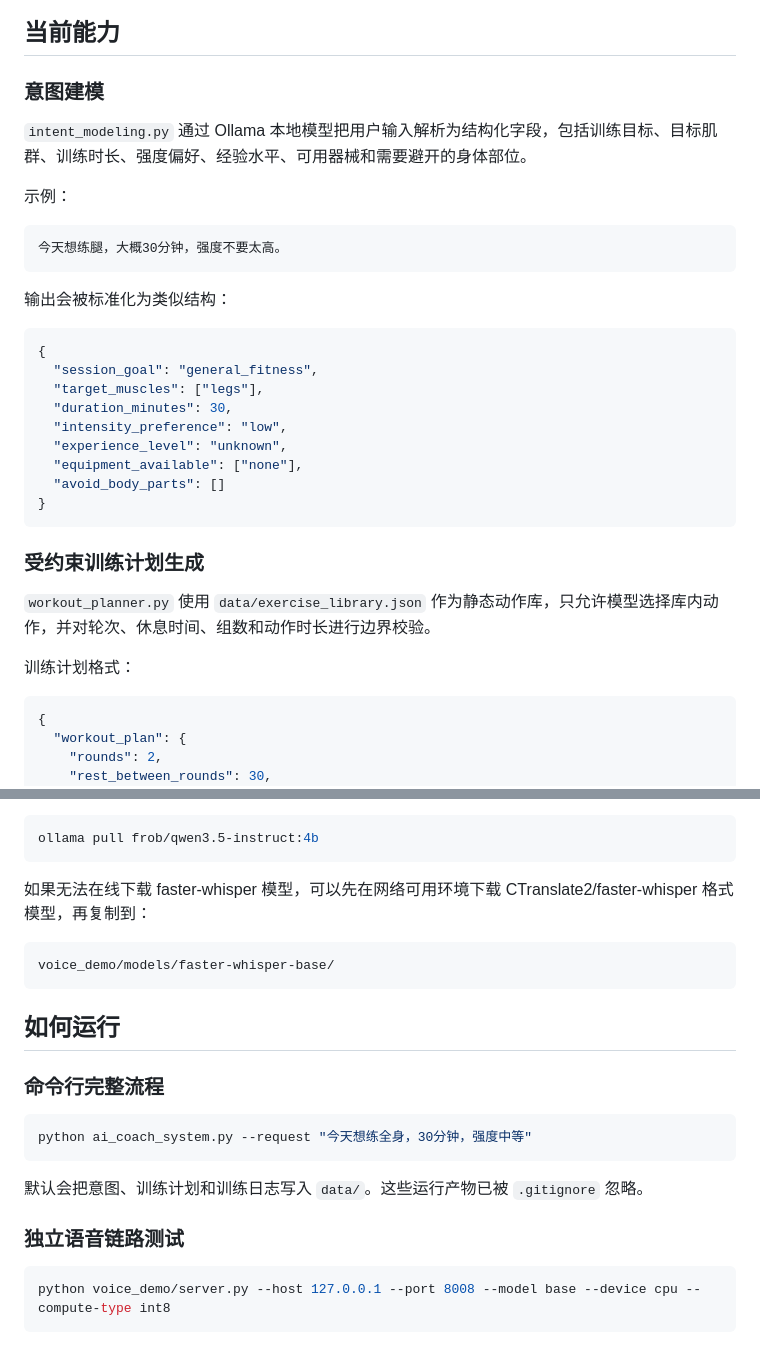
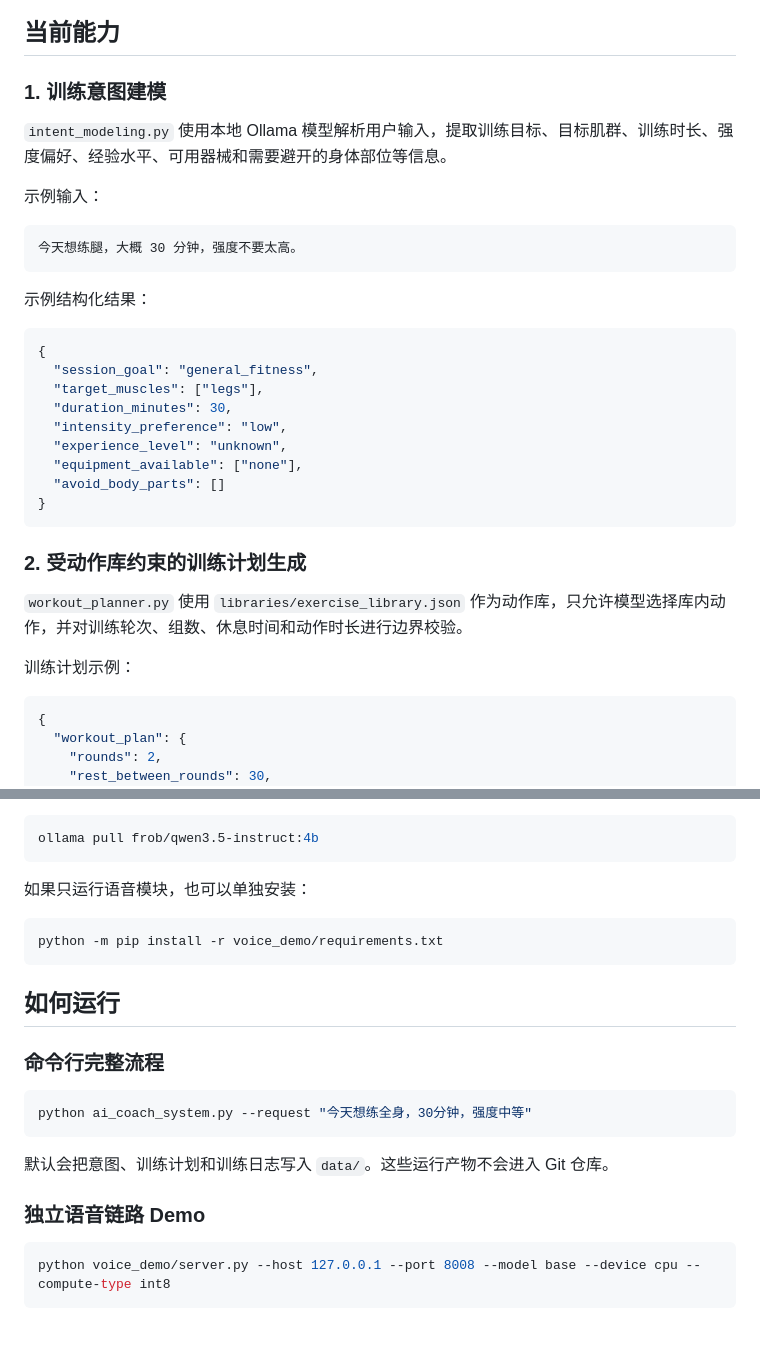
Before and after one commit to VVViolet0/ai-coach, a Markdown page: README.md, 2 parts joined by grey strips. GitHub-like rendering.

````diff
--- a/README.md
+++ b/README.md
@@ -15,16 +9,16 @@ AI Coach 是一个本地运行的自适应训练原型系统。它把用户的
 ## 当前能力
 
-### 意图建模
+### 1. 训练意图建模
 
-`intent_modeling.py` 通过 Ollama 本地模型把用户输入解析为结构化字段，包括训练目标、目标肌群、训练时长、强度偏好、经验水平、可用器械和需要避开的身体部位。
+`intent_modeling.py` 使用本地 Ollama 模型解析用户输入，提取训练目标、目标肌群、训练时长、强度偏好、经验水平、可用器械和需要避开的身体部位等信息。
 
-示例：
+示例输入：
 
 ```text
-今天想练腿，大概30分钟，强度不要太高。
+今天想练腿，大概 30 分钟，强度不要太高。
 ```
 
-输出会被标准化为类似结构：
+示例结构化结果：
 
 ```json
 {
@@ -38,11 +32,11 @@ AI Coach 是一个本地运行的自适应训练原型系统。它把用户的
 }
 ```
 
-### 受约束训练计划生成
+### 2. 受动作库约束的训练计划生成
 
-`workout_planner.py` 使用 `data/exercise_library.json` 作为静态动作库，只允许模型选择库内动作，并对轮次、休息时间、组数和动作时长进行边界校验。
+`workout_planner.py` 使用 `libraries/exercise_library.json` 作为动作库，只允许模型选择库内动作，并对训练轮次、组数、休息时间和动作时长进行边界校验。
 
-训练计划格式：
+训练计划示例：
 
 ```json
 {
@@ -134,10 +142,10 @@ python -m pip install -r voice_demo/requirements.txt
 ollama pull frob/qwen3.5-instruct:4b
 ```
 
-如果无法在线下载 faster-whisper 模型，可以先在网络可用环境下载 CTranslate2/faster-whisper 格式模型，再复制到：
+如果只运行语音模块，也可以单独安装：
 
-```text
-voice_demo/models/faster-whisper-base/
+```powershell
+python -m pip install -r voice_demo/requirements.txt
 ```
 
 ## 如何运行
@@ -148,9 +156,9 @@ voice_demo/models/faster-whisper-base/
 python ai_coach_system.py --request "今天想练全身，30分钟，强度中等"
 ```
 
-默认会把意图、训练计划和训练日志写入 `data/`。这些运行产物已被 `.gitignore` 忽略。
+默认会把意图、训练计划和训练日志写入 `data/`。这些运行产物不会进入 Git 仓库。
 
-### 独立语音链路测试
+### 独立语音链路 Demo
 
 ```powershell
 python voice_demo/server.py --host 127.0.0.1 --port 8008 --model base --device cpu --compute-type int8
````
Also changed, not shown: other parts of README.md (+78 -81 lines).
